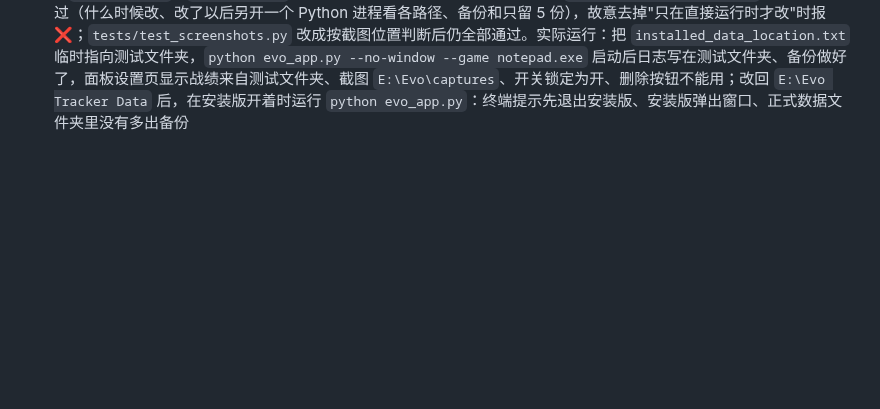
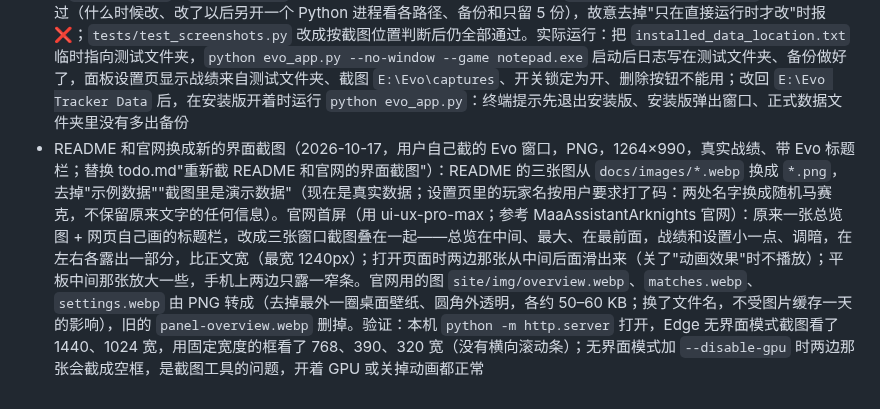
Before and after one commit to AugustHuangMX/Evo, a Markdown page: claude/progress.md, the part around the change. GitHub-like rendering; blank space fills up the shorter version.

```diff
--- a/claude/progress.md
+++ b/claude/progress.md
@@ -72,3 +72,4 @@
 - 识别完删截图第 2 步 战绩页确认或删除一局时删截图（用 ui-ux-pro-max：不可撤销的操作先提示、做完有反馈）：`screenshots.py` 加 `recorded()`（是不是记录程序存在 `captures/live/` 里的截图）和 `discard()`（删掉一局的截图：保留全部截图时不删；只删 `captures/live/` 里的，演示数据的样本截图不碰；别的局也在用的不删；删不掉就留着截图位置）。`panel_app.py`：点"确认无误 / 保存修改"保存成功后删截图、清空截图位置，提示"已保存第 N 号对局，截图已删除"；名次等填错、没保存时不删；"删除这局"一起删截图，提示"已删除第 N 号对局和它的截图"。`matches.html`：会删截图时，按钮下面一行灰色小字"确认后，这一局的截图会删除（确认过的局不再需要它）"，删除确认框里加"它的截图也会一起删除"；没有截图时写"没有截图：识别完、确认过的局不保留截图"（原来是"没有保存截图"）。保留全部截图时什么都不删、也不提示。验证：`tests/test_screenshots.py` 加了 7 项战绩页检查（用假截图文件和 Flask 测试客户端，不用真截图，所以没有测试截图时也会跑），现在共 20 项全部通过；故意让它"不管开关和位置一律删""确认、删除时不删"时都报 ❌；`tests/run_all.py` 8 项全部通过（73 秒）。在临时数据文件夹里放一局待确认（10-16 第 4 局的总结页），启动面板截图看了深色、浅色的提示，再用 curl 真的提交一次确认：截图文件没了、数据库里名次 10、不再待确认、截图位置为空，页面显示"没有截图"。还没重新安装
 - 识别完删截图第 3 步 设置页（2026-10-17，用 ui-ux-pro-max：不可撤销的操作用红色按钮 + 确认框、做完有提示、按下后显示"正在删除…"）："数据与隐私"一栏的"截图"下面加两行。① "保留全部截图"开关（默认关，写进数据文件夹 settings.json 的 `keep_all_screenshots`）：记录程序开始记录时读一次，所以写着"下次开始记录时生效"，正在记录时加一句"正在记录的这一次仍按原来的设置"。② "删除已识别完的截图"：写着"可以腾出 X MB（N 张）"，按钮"删除截图"，确认框说明待确认的局要用的截图会留着、已确认的局在战绩页看不到识别截图了；删完提示"已删除 N 张截图，腾出 X MB"，删不掉的（被别的程序打开）提示再试；没有可删的时按钮变灰并写原因。规则和记录程序每局结束时一样（`screenshots.py` 把"哪些可以删"抽成 `removable()`，`tidy()` 和新的 `clean_up()`、`cleanable()` 共用）：`captures/live/` 里以前存下的也删，只留待确认的局要用的，不待确认的局截图位置清空，删空的文件夹也删掉；**正在记录的文件夹不动**（`recording_folder()`：托盘程序里名叫 evo-collect 的记录子程序在运行时，最新的那个文件夹；`evo_app.py` 那行加了"名字不要改"的注释）。"保留全部截图"开着时按钮照样能用（用户决定）。用源码运行时开关锁定为开、按钮不能用，硬提交也返回 400（`screenshots.clean_up` 自己也会拒绝）。原来的说明"测试阶段保留全部截图"删掉了。验证：`tests/test_screenshots.py` 加了 11 项设置页检查（假截图，没有测试截图时也会跑），共 31 项全部通过；故意让它"不跳过正在记录的文件夹""待确认的也删"时都报 ❌；`tests/run_all.py` 8 项全部通过（72 秒）。在临时数据文件夹里放 30 张假截图（2 个文件夹，1 局待确认）启动面板，看了深色、浅色；用 curl 真的按一次删除：删 29 张、腾出 83 MB，留下待确认那局的 1 张，空文件夹删掉，其余 5 局截图位置清空；打开开关后 settings.json 写进 true、按钮变灰写"剩下的是待确认的局要用的"。另用真的子进程（spawn、名叫 evo-collect）试了 `recording_folder()`：运行中返回最新文件夹，停下后返回 None。21:08 已装到 `E:\Evo Tracker`（见"版本"）
 - 用源码运行 `evo_app.py` 时战绩记进安装版（2026-10-17 用户决定：战绩只记一份，在安装版的数据库里；截图全部存进项目的 `captures/` 当测试集。没选"两边各记一份"，因为在一边改名次、确认、合并账号，另一边不知道）：新文件 `source_run.py`——直接运行 `evo_app.py`、不是打包版、没设 `EVO_DATA_DIR`、项目里有 `installed_data_location.txt` 时，在导入 `paths` 之前设好 `EVO_DATA_DIR`（安装版的数据文件夹）和 `EVO_CAPTURES_DIR`（项目的 `captures/`），记录、窗口子程序继承这两个环境变量；被别的代码 import 时不改。`paths.py` 支持 `EVO_CAPTURES_DIR`；`screenshots.in_project()` 改成看截图存在哪里（项目的 `captures/` 就永远保留全部、设置页开关锁定、删除按钮不能用），不再看数据文件夹。`install.py` 安装时把数据文件夹写进项目里的 `installed_data_location.txt`（加进 .gitignore；这次是手动写的 `E:\Evo Tracker Data`，下次安装会自动写）。`evo_app.py`：启动前用 SQLite 自带的备份功能备份正式数据库（`evo.db.bak-source-时间`，在升级表结构之前，只留最近 5 份），日志写"（源码运行）"；同一个数据文件夹只能运行一个，所以安装版开着时再运行 `python evo_app.py`，终端里说明"先退出安装版"并让安装版弹出窗口。截图在数据文件夹外面，数据库里记完整路径，安装版的战绩页照样能打开；安装版的删除按钮、确认后删截图都只删它自己 `captures/live/` 里的，碰不到项目的测试集。其他源码脚本（`panel_app.py`、`demo_data.py`、测试）照旧用项目文件夹。验证：新增 `tests/test_source_run.py` 13 项全部通过（什么时候改、改了以后另开一个 Python 进程看各路径、备份和只留 5 份），故意去掉"只在直接运行时才改"时报 ❌；`tests/test_screenshots.py` 改成按截图位置判断后仍全部通过。实际运行：把 `installed_data_location.txt` 临时指向测试文件夹，`python evo_app.py --no-window --game notepad.exe` 启动后日志写在测试文件夹、备份做好了，面板设置页显示战绩来自测试文件夹、截图 `E:\Evo\captures`、开关锁定为开、删除按钮不能用；改回 `E:\Evo Tracker Data` 后，在安装版开着时运行 `python evo_app.py`：终端提示先退出安装版、安装版弹出窗口、正式数据文件夹里没有多出备份
+- README 和官网换成新的界面截图（2026-10-17，用户自己截的 Evo 窗口，PNG，1264×990，真实战绩、带 Evo 标题栏；替换 todo.md"重新截 README 和官网的界面截图"）：README 的三张图从 `docs/images/*.webp` 换成 `*.png`，去掉"示例数据""截图里是演示数据"（现在是真实数据；设置页里的玩家名按用户要求打了码：两处名字换成随机马赛克，不保留原来文字的任何信息）。官网首屏（用 ui-ux-pro-max；参考 MaaAssistantArknights 官网）：原来一张总览图 + 网页自己画的标题栏，改成三张窗口截图叠在一起——总览在中间、最大、在最前面，战绩和设置小一点、调暗，在左右各露出一部分，比正文宽（最宽 1240px）；打开页面时两边那张从中间后面滑出来（关了"动画效果"时不播放）；平板中间那张放大一些，手机上两边只露一窄条。官网用的图 `site/img/overview.webp`、`matches.webp`、`settings.webp` 由 PNG 转成（去掉最外一圈桌面壁纸、圆角外透明，各约 50–60 KB；换了文件名，不受图片缓存一天的影响），旧的 `panel-overview.webp` 删掉。验证：本机 `python -m http.server` 打开，Edge 无界面模式截图看了 1440、1024 宽，用固定宽度的框看了 768、390、320 宽（没有横向滚动条）；无界面模式加 `--disable-gpu` 时两边那张会截成空框，是截图工具的问题，开着 GPU 或关掉动画都正常
```
Also changed, not shown: README.md (+2 -4 lines), claude/todo.md (+0 -1 lines), docs/images/matches.png (added), docs/images/overview.png (added), docs/images/settings.png (added), 3 other files.
